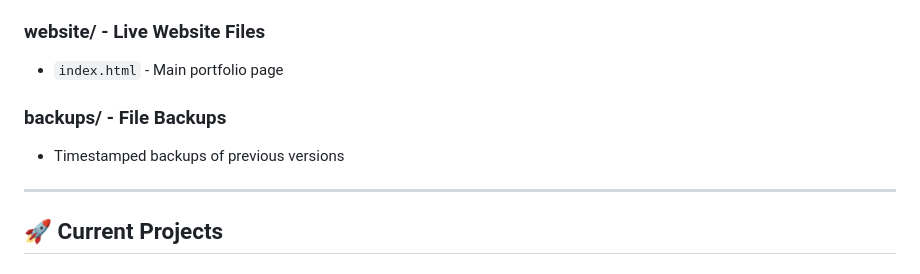
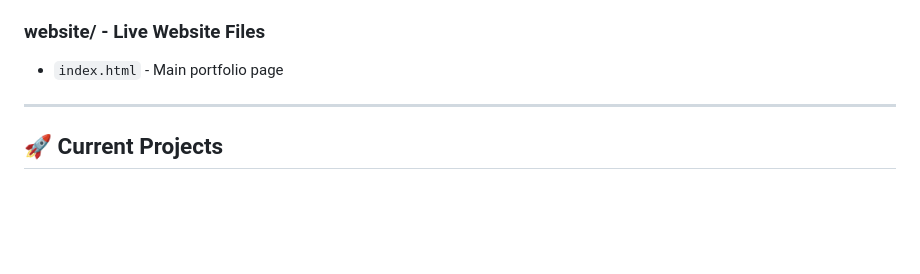
Before and after one commit to RusTeston/AI-2026-Project-Lonestar, a Markdown page: README.md, the part around the change. Rendered like a GitHub page; blank space fills up the shorter version.

Commit message:
Remove backups reference from README

```diff
--- a/README.md
+++ b/README.md
@@ -26,8 +26,6 @@ AI Project: Lone Star is a portfolio website showcasing AI development projects
 ### **website/** - Live Website Files
 - `index.html` - Main portfolio page
 
-### **backups/** - File Backups
-- Timestamped backups of previous versions
 
 ---
 
```
